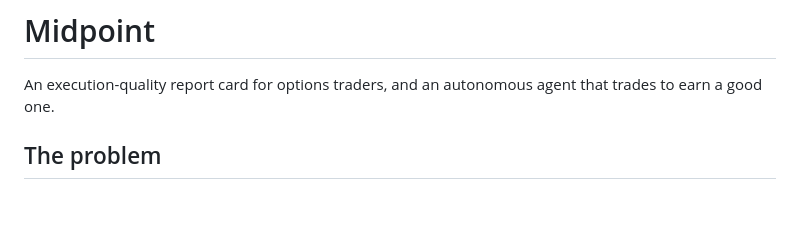
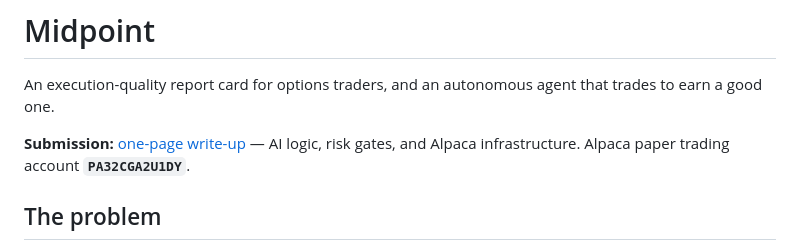
Before and after one commit to sahuongithub/midpoint, a Markdown page: README.md, the part around the change. GitHub-like rendering; blank space fills up the shorter version.

```diff
--- a/README.md
+++ b/README.md
@@ -2,6 +2,9 @@
 
 An execution-quality report card for options traders, and an autonomous agent that
 trades to earn a good one.
+
+**Submission:** [one-page write-up](WRITEUP.md) — AI logic, risk gates, and Alpaca
+infrastructure. Alpaca paper trading account **`PA32CGA2U1DY`**.
 
 ## The problem
 
```
Also changed, not shown: WRITEUP.md (added, +138 -0 lines).
